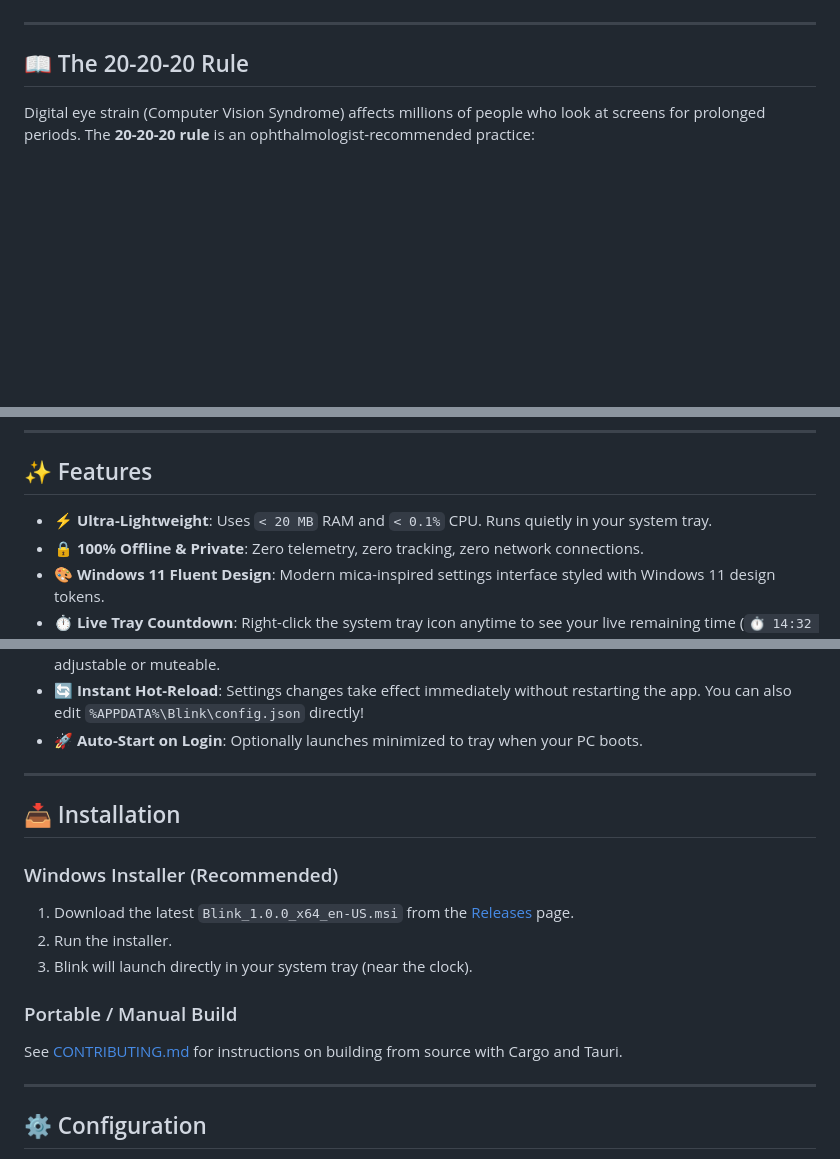
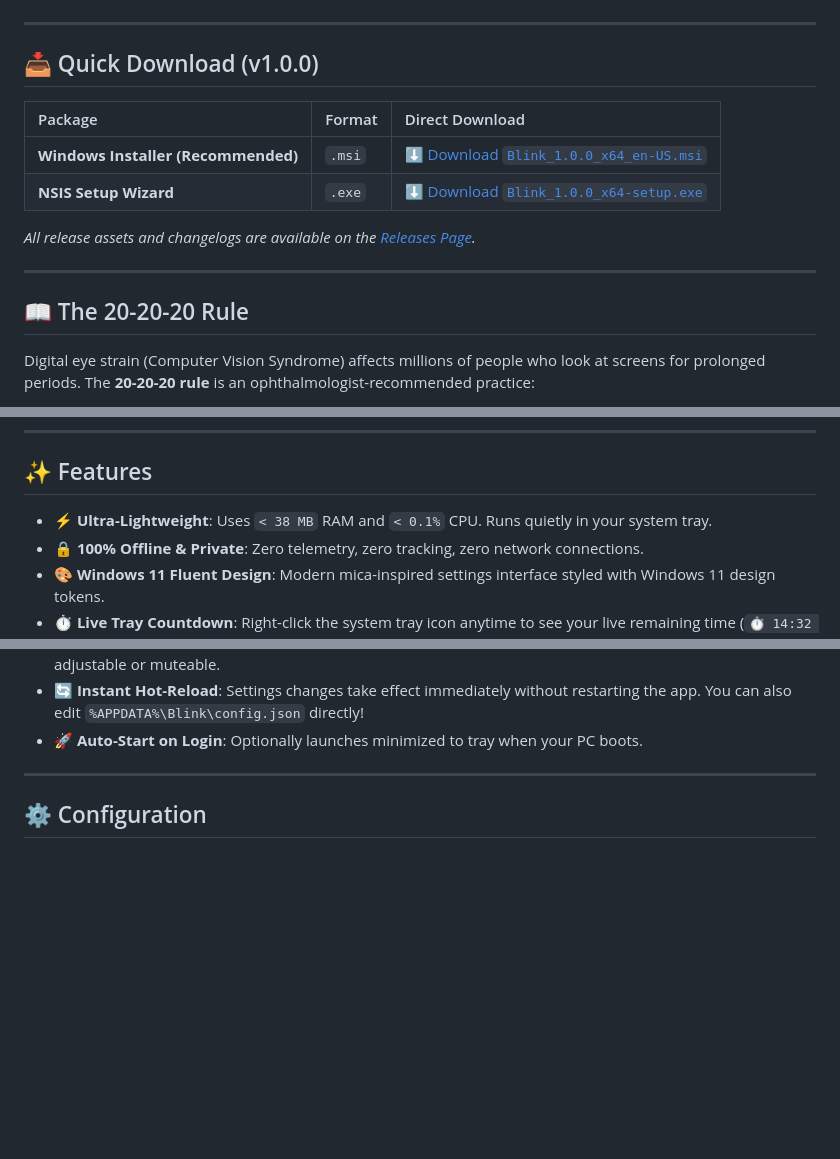
Before and after one commit to moansari1234/blink, a Markdown page: README.md, 3 parts joined by grey strips. GitHub-like rendering; blank space fills up the shorter version.

Commit message:
docs: add direct release download links and badges in README

```diff
--- a/README.md
+++ b/README.md
@@ -5,6 +6,17 @@
 [![License: MIT](https://img.shields.io/badge/License-MIT-blue.svg)](LICENSE)
 [![Platform: Windows](https://img.shields.io/badge/Platform-Windows%2010%20%2F%2011-0078D6.svg)](https://microsoft.com/windows)
 [![Built with: Rust](https://img.shields.io/badge/Built%20with-Rust%20%2B%20Tauri%20v2-dea584.svg)](https://tauri.app)
+
+---
+
+## 📥 Quick Download (v1.0.0)
+
+| Package | Format | Direct Download |
+| :--- | :--- | :--- |
+| **Windows Installer (Recommended)** | `.msi` | [⬇️ Download `Blink_1.0.0_x64_en-US.msi`](https://github.com/moansari1234/blink/releases/download/v1.0.0/Blink_1.0.0_x64_en-US.msi) |
+| **NSIS Setup Wizard** | `.exe` | [⬇️ Download `Blink_1.0.0_x64-setup.exe`](https://github.com/moansari1234/blink/releases/download/v1.0.0/Blink_1.0.0_x64-setup.exe) |
+
+*All release assets and changelogs are available on the [Releases Page](https://github.com/moansari1234/blink/releases).*
 
 ---
 
@@ -20,7 +32,7 @@ This allows your eye focusing muscles (ciliary muscles) to completely relax and
 
 ## ✨ Features
 
-- **⚡ Ultra-Lightweight**: Uses `< 20 MB` RAM and `< 0.1%` CPU. Runs quietly in your system tray.
+- **⚡ Ultra-Lightweight**: Uses `< 38 MB` RAM and `< 0.1%` CPU. Runs quietly in your system tray.
 - **🔒 100% Offline & Private**: Zero telemetry, zero tracking, zero network connections.
 - **🎨 Windows 11 Fluent Design**: Modern mica-inspired settings interface styled with Windows 11 design tokens.
 - **⏱ Live Tray Countdown**: Right-click the system tray icon anytime to see your live remaining time (`⏱ 14:32 remaining`).
@@ -37,18 +49,6 @@ This allows your eye focusing muscles (ciliary muscles) to completely relax and
 - **🔔 Gentle Bell Chime**: Calming, soft harmonic chime that alerts you without jarring loud beeps. Volume adjustable or muteable.
 - **🔄 Instant Hot-Reload**: Settings changes take effect immediately without restarting the app. You can also edit `%APPDATA%\Blink\config.json` directly!
 - **🚀 Auto-Start on Login**: Optionally launches minimized to tray when your PC boots.
-
----
-
-## 📥 Installation
-
-### Windows Installer (Recommended)
-1. Download the latest `Blink_1.0.0_x64_en-US.msi` from the [Releases](https://github.com/moansari1234/blink/releases) page.
-2. Run the installer.
-3. Blink will launch directly in your system tray (near the clock).
-
-### Portable / Manual Build
-See [CONTRIBUTING.md](CONTRIBUTING.md) for instructions on building from source with Cargo and Tauri.
 
 ---
 
```
Also changed, not shown: other parts of README.md (+2 -1 lines).
